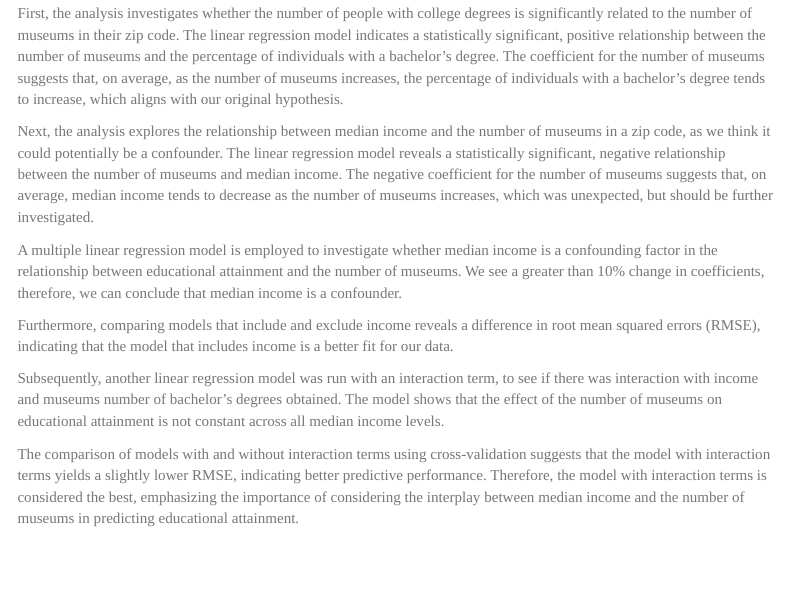
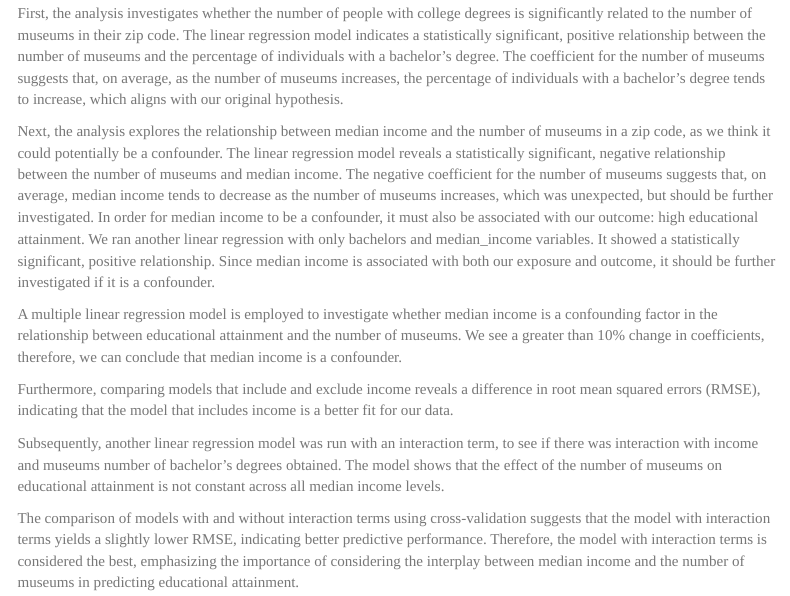
Before and after one commit to mirahk/p8105_museums_finalproject, an R Markdown document (Report.Rmd): the page in a window 1100 px wide, from 1170 px down. The pictures show the output file Report.html that the author committed with the source, opened offline; library style sheets and scripts come from the installed R packages; menus at the side of the page are left out.

Commit message:
report edits

```diff
--- a/Report.Rmd
+++ b/Report.Rmd
@@ -45,6 +45,7 @@ In this data analysis, the relationship between the number of museums in a zip c
 First, the analysis investigates whether the number of people with college degrees is significantly related to the number of museums in their zip code. The linear regression model indicates a statistically significant, positive relationship between the number of museums and the percentage of individuals with a bachelor’s degree. The coefficient for the number of museums suggests that, on average, as the number of museums increases, the percentage of individuals with a bachelor’s degree tends to increase, which aligns with our original hypothesis.
 
 Next, the analysis explores the relationship between median income and the number of museums in a zip code, as we think it could potentially be a confounder. The linear regression model reveals a statistically significant, negative relationship between the number of museums and median income. The negative coefficient for the number of museums suggests that, on average, median income tends to decrease as the number of museums increases, which was unexpected, but should be further investigated.
+In order for median income to be a confounder, it must also be associated with our outcome: high educational attainment. We ran another linear regression with only bachelors and median_income variables. It showed a statistically significant, positive relationship. Since median income is associated with both our exposure and outcome, it should be further investigated if it is a confounder.
 
 A multiple linear regression model is employed to investigate whether median income is a confounding factor in the relationship between educational attainment and the number of museums. We see a greater than 10% change in coefficients, therefore, we can conclude that median income is a confounder.
 
```
Also changed, not shown: Report.html.
